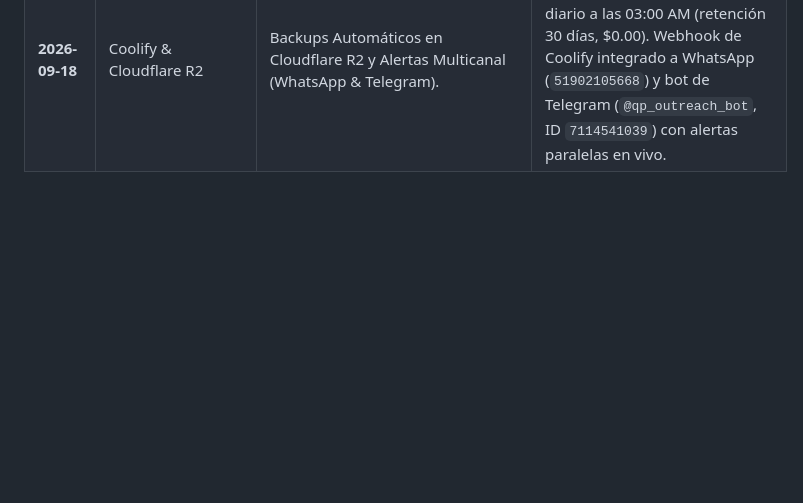
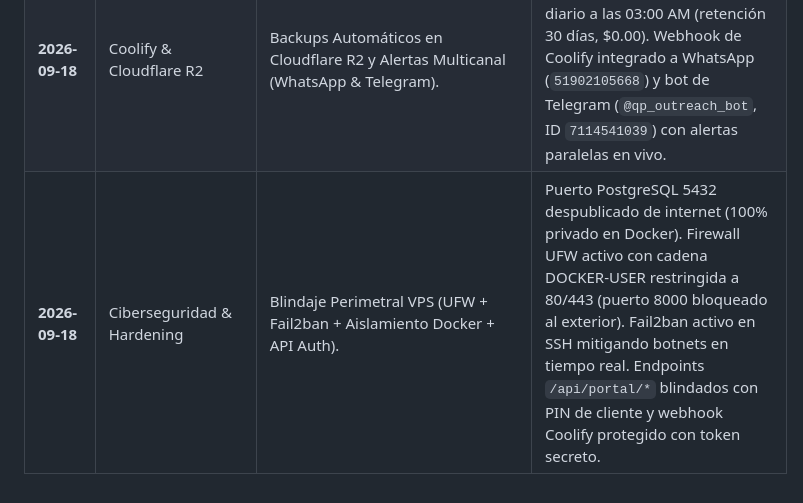
Before and after one commit to thequantpartners/qp-outreach-engine, a Markdown page: AGENTS.md, the part around the change. Drawn GitHub-style; blank space fills up the shorter version.

Commit message:
docs(security): document perimeter hardening, ufw, fail2ban, docker isolation and api auth

```diff
--- a/AGENTS.md
+++ b/AGENTS.md
@@ -447,3 +447,4 @@ async function notificarLeadCalificado(coachPhone: string, leadData: any) {
 | **2026-09-18** | Infraestructura Cloud | Migración Total de Railway a Contabo VPS + Coolify PaaS (`89.117.49.92`). | Eliminación de costos variables por minuto. PostgreSQL propio local migrado con 776 leads y 1058 chats, persistencia de Baileys en volumen Docker, dominios `gateway.thequantpartners.com` y `coolify.thequantpartners.com` con SSL Let's Encrypt y driver nativo Coolify para aprovisionar clientes satélite. |
 | **2026-09-18** | `setter_engine.ts` & DB | Purga Total de Google Meet y Blindaje Anti-Monosílabos. | Eliminación radical de menciones a Meet/Zoom en todo el engine. Guardrail programático (`isVagueOrMonosyllable`) que bloquea transferencias y calificaciones ante monosílabos ("Si", "Ok", "Ya") y exige respuesta sustantiva. |
 | **2026-09-18** | Coolify & Cloudflare R2 | Backups Automáticos en Cloudflare R2 y Alertas Multicanal (WhatsApp & Telegram). | S3 Cloudflare R2 (`qp-backups-prod`) configurado con dump diario a las 03:00 AM (retención 30 días, $0.00). Webhook de Coolify integrado a WhatsApp (`51902105668`) y bot de Telegram (`@qp_outreach_bot`, ID `7114541039`) con alertas paralelas en vivo. |
+| **2026-09-18** | Ciberseguridad & Hardening | Blindaje Perimetral VPS (UFW + Fail2ban + Aislamiento Docker + API Auth). | Puerto PostgreSQL 5432 despublicado de internet (100% privado en Docker). Firewall UFW activo con cadena DOCKER-USER restringida a 80/443 (puerto 8000 bloqueado al exterior). Fail2ban activo en SSH mitigando botnets en tiempo real. Endpoints `/api/portal/*` blindados con PIN de cliente y webhook Coolify protegido con token secreto. |
```
